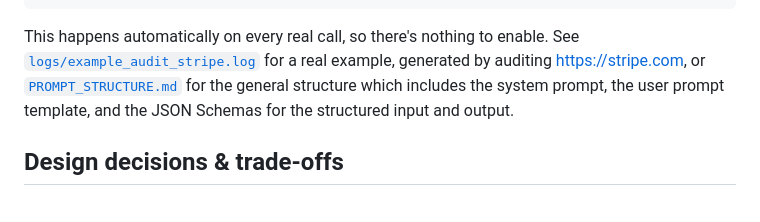
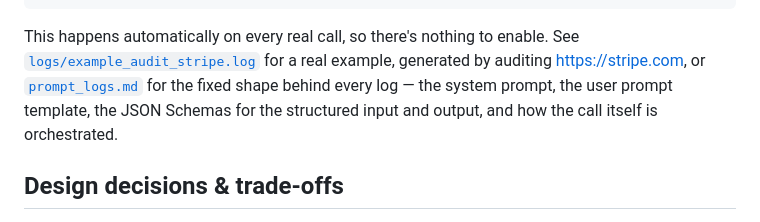
Before and after one commit to mirshaadrayiz/AI-Powered-Website-Audit-Tool, a Markdown page: README.md, the part around the change. Drawn GitHub-style.

Commit message:
readme and promp_log file update

```diff
--- a/README.md
+++ b/README.md
@@ -135,9 +135,9 @@ timestamp / model / attempt / schema
 
 This happens automatically on every real call, so there's nothing to enable. See
 [`logs/example_audit_stripe.log`](logs/example_audit_stripe.log) for a real example, generated by
-auditing <https://stripe.com>, or [`PROMPT_STRUCTURE.md`](PROMPT_STRUCTURE.md) for the general
-structure which includes the system prompt, the user prompt template, and the JSON Schemas for the structured
-input and output.
+auditing <https://stripe.com>, or [`prompt_logs.md`](prompt_logs.md) for the fixed shape behind
+every log — the system prompt, the user prompt template, the JSON Schemas for the structured input
+and output, and how the call itself is orchestrated.
 
 ## Design decisions & trade-offs
 
```
Also changed, not shown: prompt_logs.md (renamed from PROMPT_STRUCTURE.md, +94 -15 lines).
